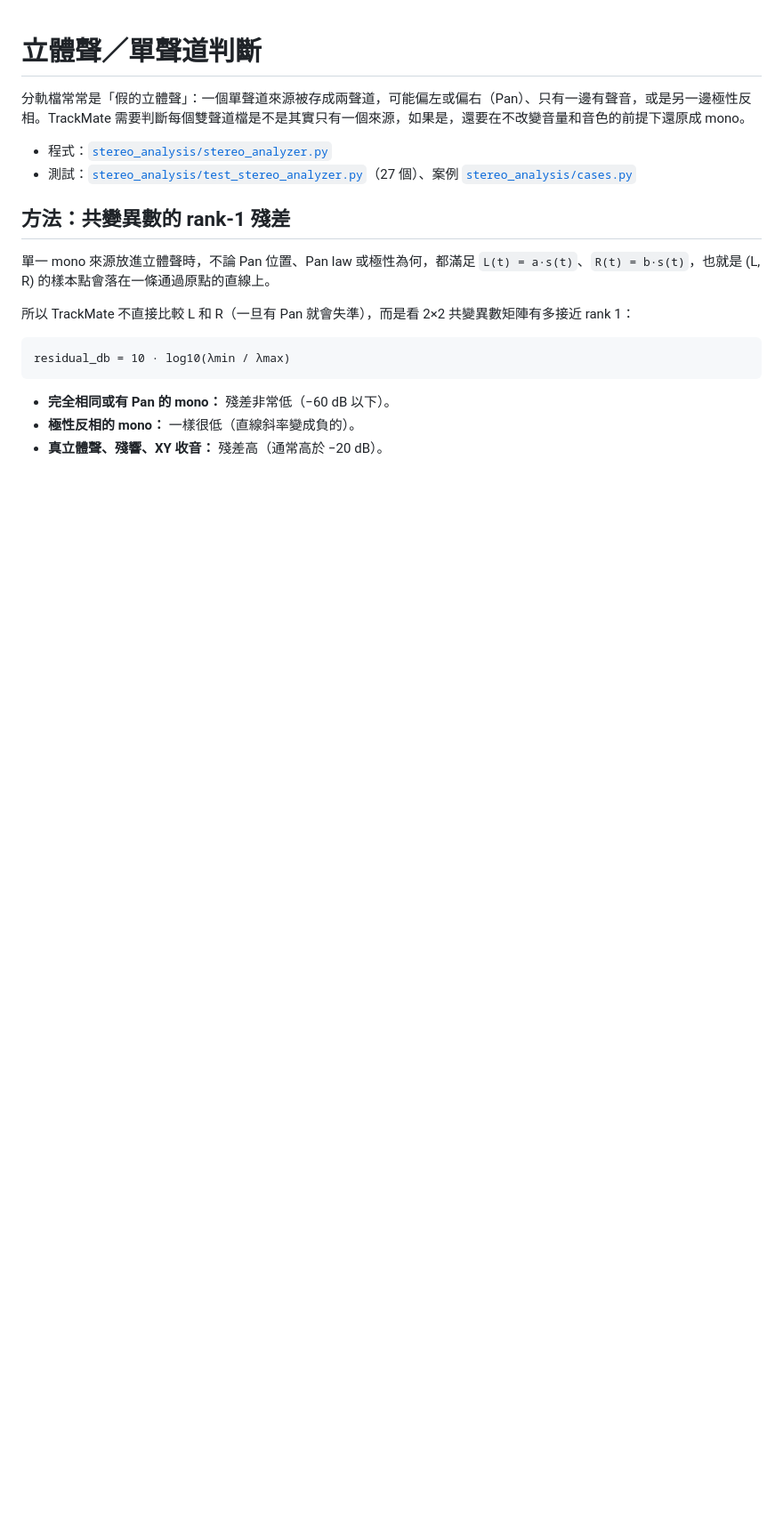
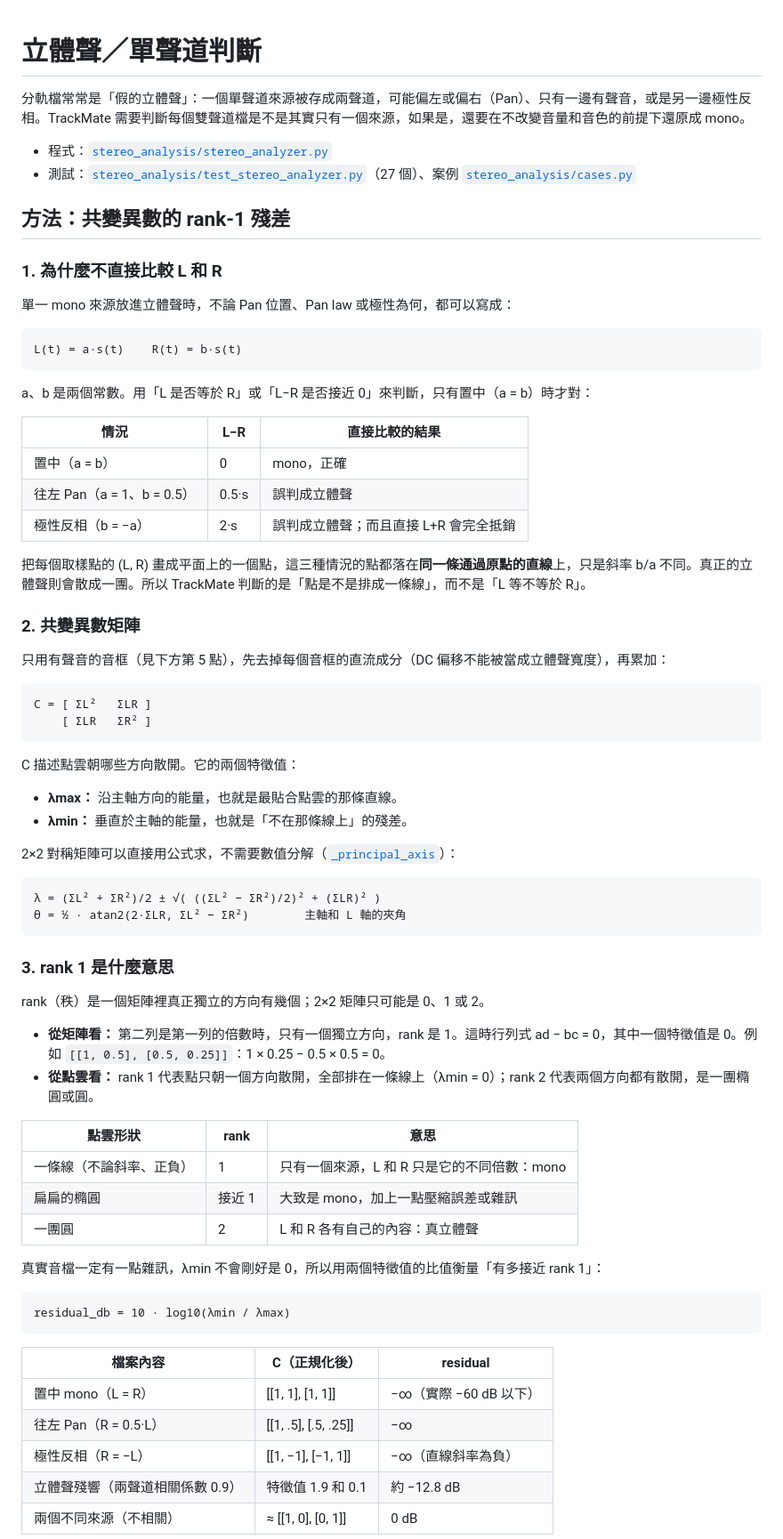
Before and after one commit to Hikari-Tsai/TrackMate, a Markdown page: docs/reports/stereo-analysis.md, the part around one of its changes. Shown at 89% size. GitHub-like rendering; blank space fills up the shorter version.

Commit message:
Stereo report: why not compare L and R, what rank 1 means, and the eigen-maths
Co-Authored-By: Claude Opus 5.5 <noreply@anthropic.com>

````diff
--- a/docs/reports/stereo-analysis.md
+++ b/docs/reports/stereo-analysis.md
@@ -7,15 +7,69 @@
 
 ## 方法：共變異數的 rank-1 殘差
 
-單一 mono 來源放進立體聲時，不論 Pan 位置、Pan law 或極性為何，都滿足 `L(t) = a·s(t)`、`R(t) = b·s(t)`，也就是 (L, R) 的樣本點會落在一條通過原點的直線上。
+### 1. 為什麼不直接比較 L 和 R
 
-所以 TrackMate 不直接比較 L 和 R（一旦有 Pan 就會失準），而是看 2×2 共變異數矩陣有多接近 rank 1：
+單一 mono 來源放進立體聲時，不論 Pan 位置、Pan law 或極性為何，都可以寫成：
+
+```
+L(t) = a·s(t)    R(t) = b·s(t)
+```
+
+a、b 是兩個常數。用「L 是否等於 R」或「L−R 是否接近 0」來判斷，只有置中（a = b）時才對：
+
+| 情況 | L−R | 直接比較的結果 |
+|---|---|---|
+| 置中（a = b） | 0 | mono，正確 |
+| 往左 Pan（a = 1、b = 0.5） | 0.5·s | 誤判成立體聲 |
+| 極性反相（b = −a） | 2·s | 誤判成立體聲；而且直接 L+R 會完全抵銷 |
+
+把每個取樣點的 (L, R) 畫成平面上的一個點，這三種情況的點都落在**同一條通過原點的直線**上，只是斜率 b/a 不同。真正的立體聲則會散成一團。所以 TrackMate 判斷的是「點是不是排成一條線」，而不是「L 等不等於 R」。
+
+### 2. 共變異數矩陣
+
+只用有聲音的音框（見下方第 5 點），先去掉每個音框的直流成分（DC 偏移不能被當成立體聲寬度），再累加：
+
+```
+C = [ ΣL²   ΣLR ]
+    [ ΣLR   ΣR² ]
+```
+
+C 描述點雲朝哪些方向散開。它的兩個特徵值：
+
+- **λmax：** 沿主軸方向的能量，也就是最貼合點雲的那條直線。
+- **λmin：** 垂直於主軸的能量，也就是「不在那條線上」的殘差。
+
+2×2 對稱矩陣可以直接用公式求，不需要數值分解（[`_principal_axis`](../../stereo_analysis/stereo_analyzer.py)）：
+
+```
+λ = (ΣL² + ΣR²)/2 ± √( ((ΣL² − ΣR²)/2)² + (ΣLR)² )
+θ = ½ · atan2(2·ΣLR, ΣL² − ΣR²)        主軸和 L 軸的夾角
+```
+
+### 3. rank 1 是什麼意思
+
+rank（秩）是一個矩陣裡真正獨立的方向有幾個；2×2 矩陣只可能是 0、1 或 2。
+
+- **從矩陣看：** 第二列是第一列的倍數時，只有一個獨立方向，rank 是 1。這時行列式 ad − bc = 0，其中一個特徵值是 0。例如 `[[1, 0.5], [0.5, 0.25]]`：1 × 0.25 − 0.5 × 0.5 = 0。
+- **從點雲看：** rank 1 代表點只朝一個方向散開，全部排在一條線上（λmin = 0）；rank 2 代表兩個方向都有散開，是一團橢圓或圓。
+
+| 點雲形狀 | rank | 意思 |
+|---|---|---|
+| 一條線（不論斜率、正負） | 1 | 只有一個來源，L 和 R 只是它的不同倍數：mono |
+| 扁扁的橢圓 | 接近 1 | 大致是 mono，加上一點壓縮誤差或雜訊 |
+| 一團圓 | 2 | L 和 R 各有自己的內容：真立體聲 |
+
+真實音檔一定有一點雜訊，λmin 不會剛好是 0，所以用兩個特徵值的比值衡量「有多接近 rank 1」：
 
 ```
 residual_db = 10 · log10(λmin / λmax)
 ```
 
-- **完全相同或有 Pan 的 mono：** 殘差非常低（−60 dB 以下）。
-- **極性反相的 mono：** 一樣很低（直線斜率變成負的）。
-- **真立體聲、殘響、XY 收音：** 殘差高（通常高於 −20 dB）。
+| 檔案內容 | C（正規化後） | residual |
+|---|---|---|
+| 置中 mono（L = R） | [[1, 1], [1, 1]] | −∞（實際 −60 dB 以下） |
+| 往左 Pan（R = 0.5·L） | [[1, .5], [.5, .25]] | −∞ |
+| 極性反相（R = −L） | [[1, −1], [−1, 1]] | −∞（直線斜率為負） |
+| 立體聲殘響（兩聲道相關係數 0.9） | 特徵值 1.9 和 0.1 | 約 −12.8 dB |
+| 兩個不同來源（不相關） | ≈ [[1, 0], [0, 1]] | 0 dB |
 
````
Also changed, not shown: other parts of docs/reports/stereo-analysis.md (+17 -4 lines).
